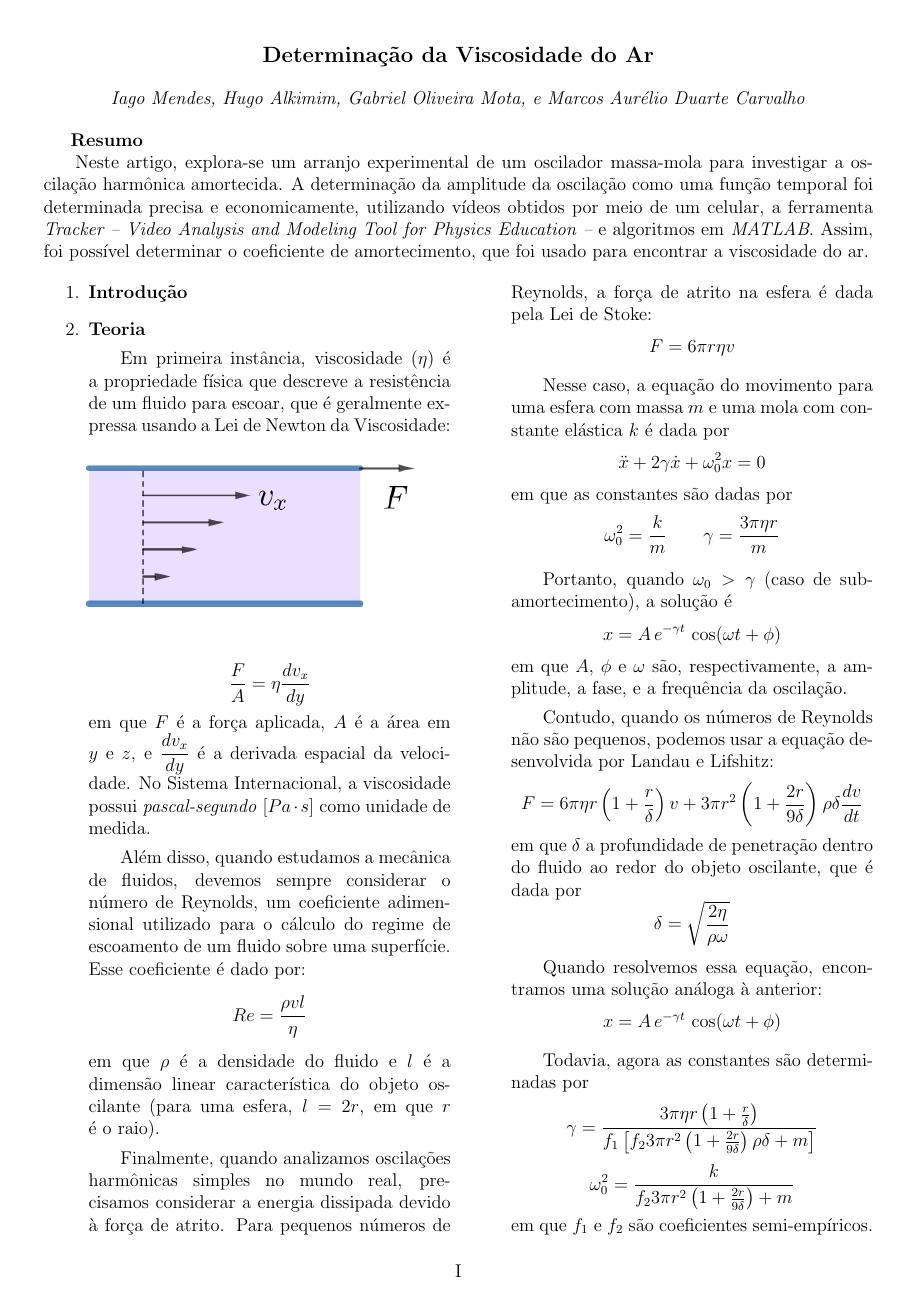
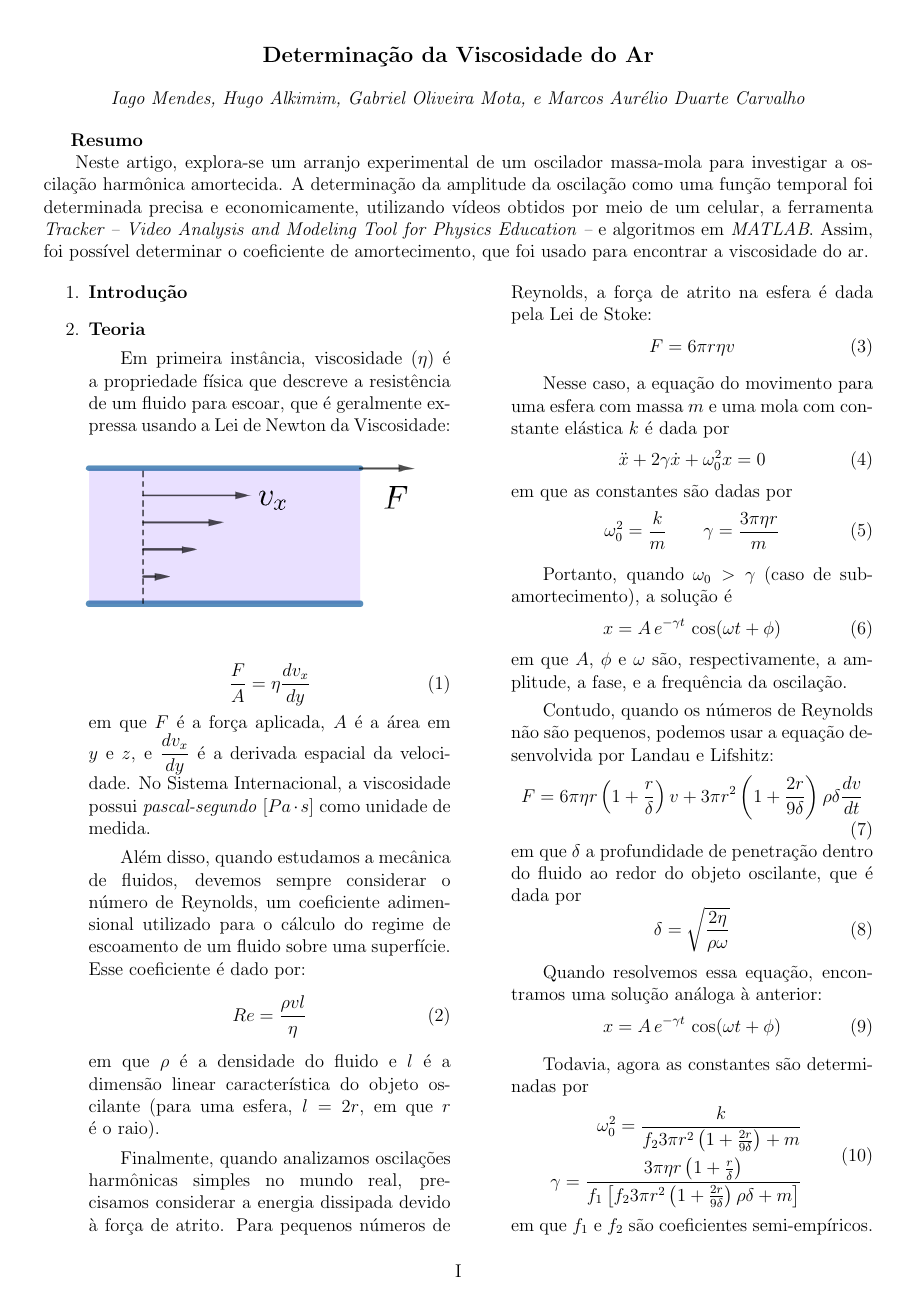
Before and after one commit to hugoalkimim/ViscosidadeDoAr, a LaTeX document (Artigo/ViscosidadeDoAr.tex): page 1 of 2. Compiled offline with pdfLaTeX.

Commit message:
equations improved

```diff
--- a/Artigo/ViscosidadeDoAr.tex
+++ b/Artigo/ViscosidadeDoAr.tex
@@ -33,29 +33,49 @@
 					\centering
 					\includegraphics[scale=0.6]{./img/viscosidade.png}
 				\end{figure}
-				$$\frac{F}{A} = \eta \dfrac{dv_x}{dy}$$
+				\begin{equation}
+					\frac{F}{A} = \eta \dfrac{dv_x}{dy}
+				\end{equation}
 				em que $F$ é a força aplicada, $A$ é a área em $y$ e $z$, e $\dfrac{dv_x}{dy}$ é a derivada espacial da velocidade. No Sistema Internacional, a viscosidade possui \textit{pascal-segundo} [$Pa \cdot s$] como unidade de medida.
 				\par Além disso, quando estudamos a mecânica de fluidos, devemos sempre considerar o número de Reynolds, um coeficiente adimensional utilizado para o cálculo do regime de escoamento de um fluido sobre uma superfície. Esse coeficiente é dado por:
-				$$Re = \frac{\rho v l}{\eta}$$
+				\begin{equation}
+					Re = \frac{\rho v l}{\eta}
+				\end{equation}
 				em que $\rho$ é a densidade do fluido e $l$ é a dimensão linear característica do objeto oscilante (para uma esfera, $l = 2 r$, em que $r$ é o raio).
 				\par Finalmente, quando analizamos oscilações harmônicas simples no mundo real, precisamos considerar a energia dissipada devido à força de atrito. Para pequenos números de Reynolds, a força de atrito na esfera é dada pela Lei de Stoke:
-				$$F = 6 \pi r \eta v$$
+				\begin{equation}
+					F = 6 \pi r \eta v
+				\end{equation}
 				\par Nesse caso, a equação do movimento para uma esfera com massa $m$ e uma mola com constante elástica $k$ é dada por
-				$$\ddot{x} + 2 \gamma \dot{x} + \omega_0^2 x = 0$$
+				\begin{equation}
+					\ddot{x} + 2 \gamma \dot{x} + \omega_0^2 x = 0
+				\end{equation}
 				em que as constantes são dadas por
-					$$\omega_0^2 = \frac{k}{m} \qquad \gamma = \frac{3 \pi \eta r}{m}$$
+				\begin{equation}
+					\omega_0^2 = \frac{k}{m} \qquad \gamma = \frac{3 \pi \eta r}{m}
+				\end{equation}
 				\par Portanto, quando $\omega_0 > \gamma$ (caso de sub-amortecimento), a solução é
-					$$x = A \, e^{- \gamma t} \, \cos (\omega t + \phi)$$
+				\begin{equation}
+					x = A \, e^{- \gamma t} \, \cos (\omega t + \phi)
+				\end{equation}
 				em que $A$, $\phi$ e $\omega$ são, respectivamente, a amplitude, a fase, e a frequência da oscilação.
 				\par Contudo, quando os números de Reynolds não são pequenos, podemos usar a equação desenvolvida por Landau e Lifshitz:
-				$$F = 6 \pi \eta r \left(1 + \frac{r}{\delta} \right) v + 3 \pi r^2 \left( 1 + \frac{2 r}{9 \delta} \right) \rho \delta \dfrac{d v}{d t}$$
+				\begin{equation}
+					F = 6 \pi \eta r \left(1 + \frac{r}{\delta} \right) v + 3 \pi r^2 \left( 1 + \frac{2 r}{9 \delta} \right) \rho \delta \dfrac{d v}{d t}
+				\end{equation}
 				em que $\delta$ a profundidade de penetração dentro do fluido ao redor do objeto oscilante, que é dada por
-				$$\delta = \sqrt{\frac{2 \eta}{\rho \omega}}$$
+				\begin{equation}
+					\delta = \sqrt{\frac{2 \eta}{\rho \omega}}
+				\end{equation}
 				\par Quando resolvemos essa equação, encontramos uma solução análoga à anterior:
-					$$x = A \, e^{- \gamma t} \, \cos (\omega t + \phi)$$
+				\begin{equation}
+					x = A \, e^{- \gamma t} \, \cos (\omega t + \phi)
+				\end{equation}
 				\par Todavia, agora as constantes são determinadas por
-					$$\gamma = \frac{3 \pi \eta r \left(1+ \frac{r}{\delta} \right)}{f_1 \left[ f_2 3 \pi r^2 \left(1+\frac{2 r}{9 \delta} \right) \rho \delta + m \right]}$$
-					$$\omega_0^2 = \frac{k}{f_2 3 \pi r^2 \left(1 + \frac{2 r}{9 \delta} \right) + m}$$
+				\begin{equation} \begin{split}
+					\omega_0^2 = \frac{k}{f_2 3 \pi r^2 \left(1 + \frac{2 r}{9 \delta} \right) + m} \\
+					\gamma = \frac{3 \pi \eta r \left(1+ \frac{r}{\delta} \right)}{f_1 \left[ f_2 3 \pi r^2 \left(1+\frac{2 r}{9 \delta} \right) \rho \delta + m \right]}
+				\end{split} \end{equation}
 				em que $f_1$ e $f_2$ são coeficientes semi-empíricos.
 
 		\item \textbf{Experimento}
```
Also changed, not shown: Artigo/ViscosidadeDoAr.pdf, 2 other files.
